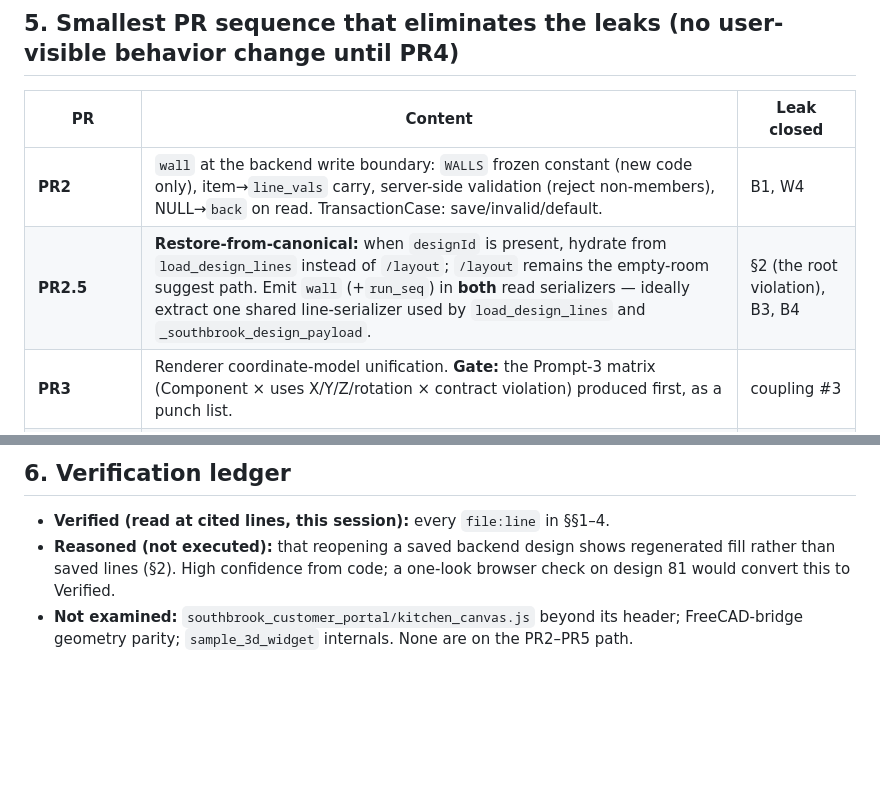
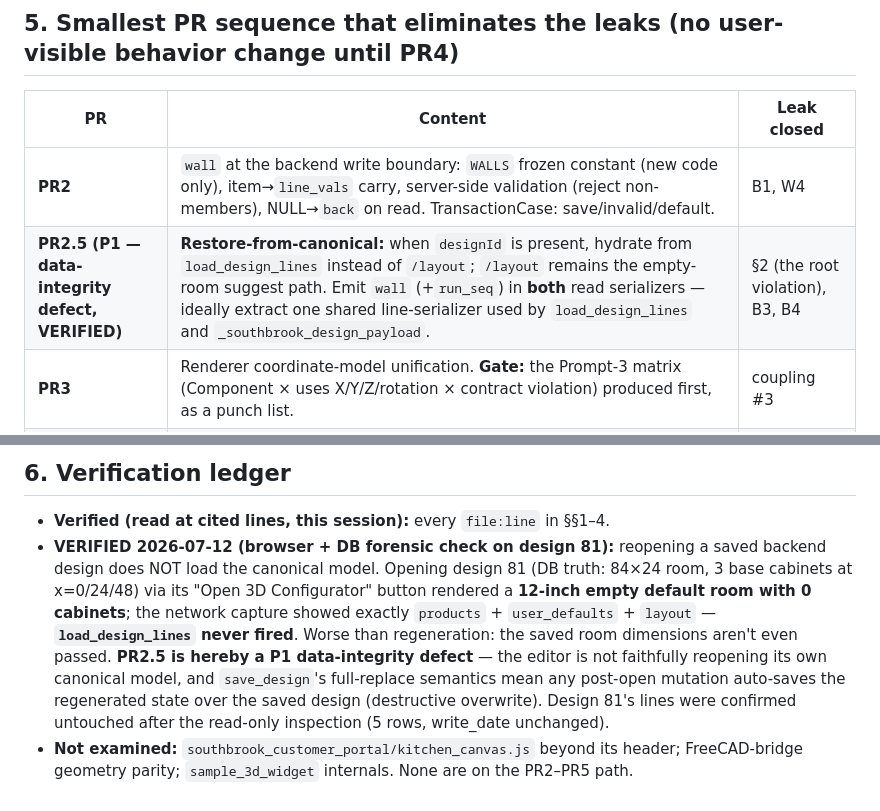
Before and after one commit to dangelojohn/Southbrook_Configurator, a Markdown page: docs/2026-07-12-configurator-architecture-review.md, 2 parts joined by grey strips. Rendered like a GitHub page; blank space fills up the shorter version.

Commit message:
docs: Design-81 check VERIFIED — editor opens default room, load_design_lines never fires; PR2.5 elevated to P1
Co-Authored-By: Claude Fable 5 <noreply@anthropic.com>

```diff
--- a/docs/2026-07-12-configurator-architecture-review.md
+++ b/docs/2026-07-12-configurator-architecture-review.md
@@ -117,7 +117,7 @@ reconcile cron ──► sale.order.line.wall_id = Wall A        [B6: flattened]
 | PR | Content | Leak closed |
 |---|---|---|
 | **PR2** | `wall` at the backend write boundary: `WALLS` frozen constant (new code only), item→`line_vals` carry, server-side validation (reject non-members), NULL→`back` on read. TransactionCase: save/invalid/default. | B1, W4 |
-| **PR2.5** | **Restore-from-canonical:** when `designId` is present, hydrate from `load_design_lines` instead of `/layout`; `/layout` remains the empty-room suggest path. Emit `wall` (+`run_seq`) in **both** read serializers — ideally extract one shared line-serializer used by `load_design_lines` and `_southbrook_design_payload`. | §2 (the root violation), B3, B4 |
+| **PR2.5 (P1 — data-integrity defect, VERIFIED)** | **Restore-from-canonical:** when `designId` is present, hydrate from `load_design_lines` instead of `/layout`; `/layout` remains the empty-room suggest path. Emit `wall` (+`run_seq`) in **both** read serializers — ideally extract one shared line-serializer used by `load_design_lines` and `_southbrook_design_payload`. | §2 (the root violation), B3, B4 |
 | **PR3** | Renderer coordinate-model unification. **Gate:** the Prompt-3 matrix (Component × uses X/Y/Z/rotation × contract violation) produced first, as a punch list. | coupling #3 |
 | **PR3a** | Hoot infra + tests covering PR1–PR3 contracts (as previously scoped). | — |
 | **PR4** | Wall-aware placement: delegate to the engine; retire client `packRow` for non-back items; add `wall` to `design-3d/move`. | coupling #1, B5 |
@@ -134,9 +134,17 @@ restore repair its own review, where the risk actually lives.
 ## 6. Verification ledger
 
 - **Verified (read at cited lines, this session):** every `file:line` in §§1–4.
-- **Reasoned (not executed):** that reopening a saved backend design shows regenerated
-  fill rather than saved lines (§2). High confidence from code; a one-look browser check
-  on design 81 would convert this to Verified.
+- **VERIFIED 2026-07-12 (browser + DB forensic check on design 81):** reopening a saved
+  backend design does NOT load the canonical model. Opening design 81 (DB truth: 84×24
+  room, 3 base cabinets at x=0/24/48) via its "Open 3D Configurator" button rendered a
+  **12-inch empty default room with 0 cabinets**; the network capture showed exactly
+  `products` + `user_defaults` + `layout` — **`load_design_lines` never fired**. Worse
+  than regeneration: the saved room dimensions aren't even passed. **PR2.5 is hereby a
+  P1 data-integrity defect** — the editor is not faithfully reopening its own canonical
+  model, and `save_design`'s full-replace semantics mean any post-open mutation
+  auto-saves the regenerated state over the saved design (destructive overwrite).
+  Design 81's lines were confirmed untouched after the read-only inspection
+  (5 rows, write_date unchanged).
 - **Not examined:** `southbrook_customer_portal/kitchen_canvas.js` beyond its header;
   FreeCAD-bridge geometry parity; `sample_3d_widget` internals. None are on the PR2–PR5
   path.
```
